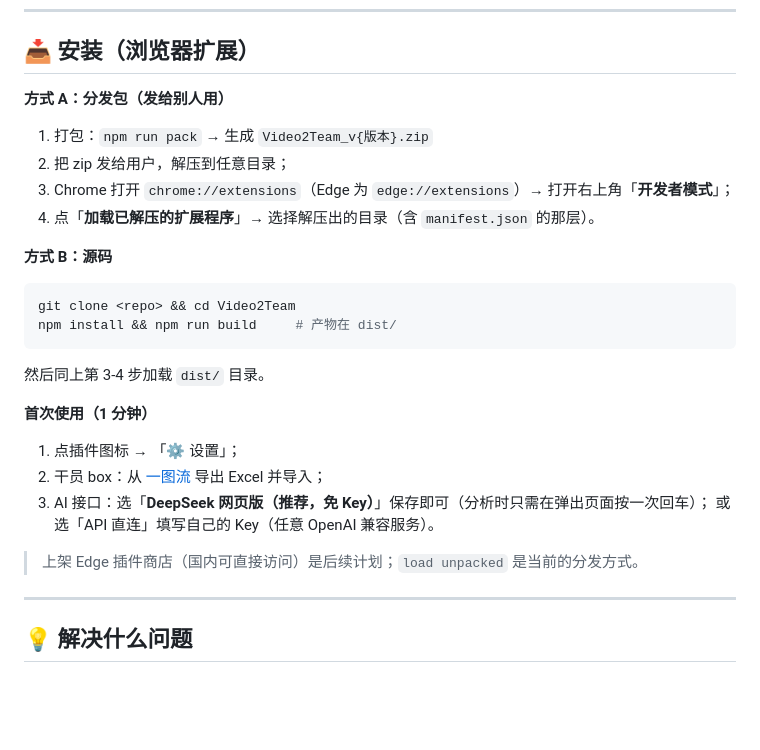
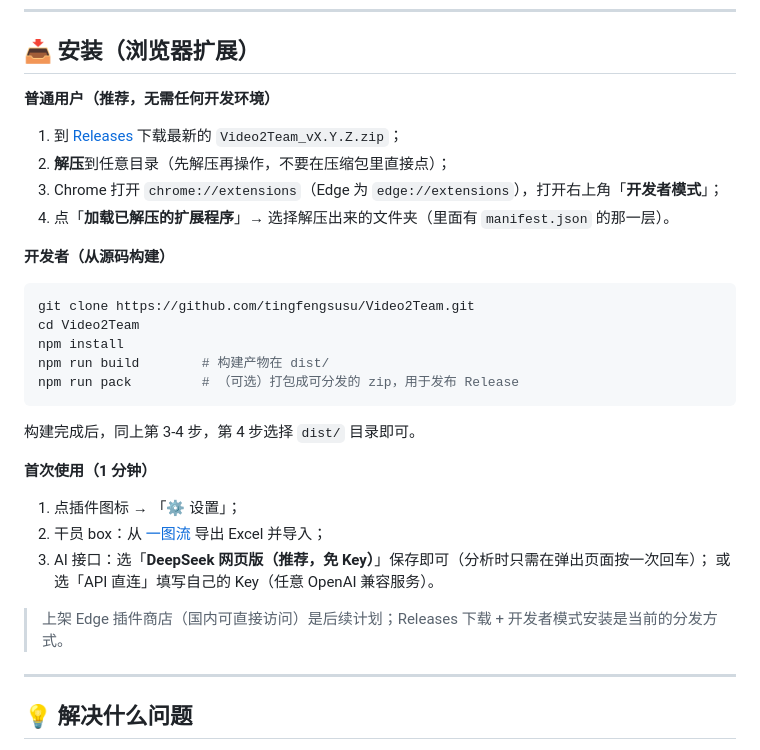
Before and after one commit to tingfengsusu/Video2Team, a Markdown page: README.md, the part around the change. GitHub-like rendering; blank space fills up the shorter version.

Commit message:
docs: 安装说明重写 — 区分普通用户(Releases下载)与开发者(源码构建)

````diff
--- a/README.md
+++ b/README.md
@@ -10,26 +10,33 @@
 
 ## 📥 安装（浏览器扩展）
 
-**方式 A：分发包（发给别人用）**
-1. 打包：`npm run pack` → 生成 `Video2Team_v{版本}.zip`
-2. 把 zip 发给用户，解压到任意目录；
-3. Chrome 打开 `chrome://extensions`（Edge 为 `edge://extensions`）→ 打开右上角「**开发者模式**」；
-4. 点「**加载已解压的扩展程序**」→ 选择解压出的目录（含 `manifest.json` 的那层）。
+**普通用户（推荐，无需任何开发环境）**
 
-**方式 B：源码**
+1. 到 [Releases](../../releases) 下载最新的 `Video2Team_vX.Y.Z.zip`；
+2. **解压**到任意目录（先解压再操作，不要在压缩包里直接点）；
+3. Chrome 打开 `chrome://extensions`（Edge 为 `edge://extensions`），打开右上角「**开发者模式**」；
+4. 点「**加载已解压的扩展程序**」→ 选择解压出来的文件夹（里面有 `manifest.json` 的那一层）。
+
+**开发者（从源码构建）**
+
 ```bash
-git clone <repo> && cd Video2Team
-npm install && npm run build     # 产物在 dist/
+git clone https://github.com/tingfengsusu/Video2Team.git
+cd Video2Team
+npm install
+npm run build        # 构建产物在 dist/
+npm run pack         # （可选）打包成可分发的 zip，用于发布 Release
 ```
-然后同上第 3-4 步加载 `dist/` 目录。
+
+构建完成后，同上第 3-4 步，第 4 步选择 `dist/` 目录即可。
 
 **首次使用（1 分钟）**
+
 1. 点插件图标 → 「⚙ 设置」；
 2. 干员 box：从 [一图流](https://ark.yituliu.cn/survey/operators) 导出 Excel 并导入；
 3. AI 接口：选「**DeepSeek 网页版（推荐，免 Key）**」保存即可（分析时只需在弹出页面按一次回车）；
    或选「API 直连」填写自己的 Key（任意 OpenAI 兼容服务）。
 
-> 上架 Edge 插件商店（国内可直接访问）是后续计划；`load unpacked` 是当前的分发方式。
+> 上架 Edge 插件商店（国内可直接访问）是后续计划；Releases 下载 + 开发者模式安装是当前的分发方式。
 
 
 ---
````
